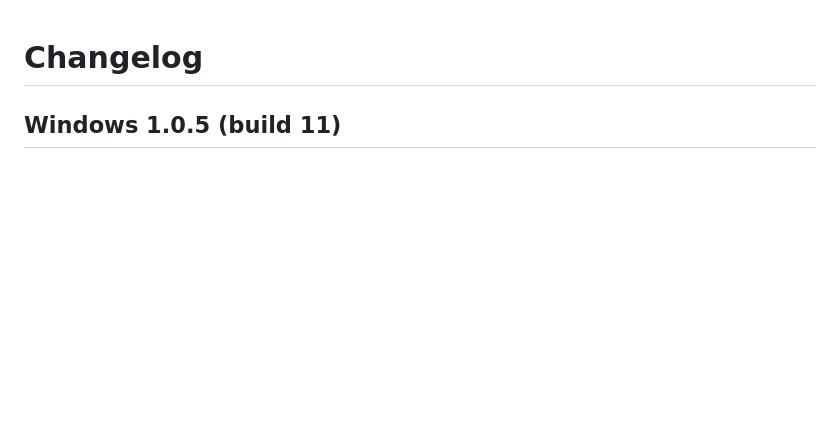
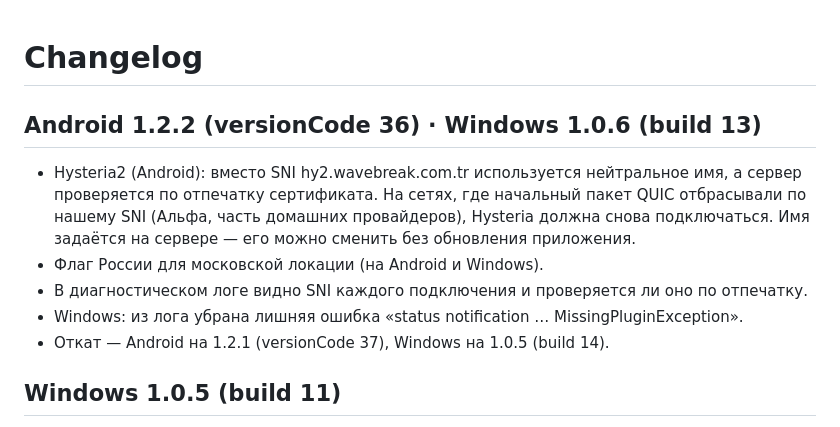
Before and after one commit to defloyder/wavebrake_project, a Markdown page: CHANGELOG.md, the part around the change. Drawn GitHub-style; blank space fills up the shorter version.

Commit message:
Release Android 1.2.2 (versionCode 36), Windows 1.0.6 (build 13)
Co-Authored-By: Claude Opus 5.5 <noreply@anthropic.com>

```diff
--- a/CHANGELOG.md
+++ b/CHANGELOG.md
@@ -1,4 +1,12 @@
 # Changelog
+
+## Android 1.2.2 (versionCode 36) · Windows 1.0.6 (build 13)
+
+- Hysteria2 (Android): вместо SNI hy2.wavebreak.com.tr используется нейтральное имя, а сервер проверяется по отпечатку сертификата. На сетях, где начальный пакет QUIC отбрасывали по нашему SNI (Альфа, часть домашних провайдеров), Hysteria должна снова подключаться. Имя задаётся на сервере — его можно сменить без обновления приложения.
+- Флаг России для московской локации (на Android и Windows).
+- В диагностическом логе видно SNI каждого подключения и проверяется ли оно по отпечатку.
+- Windows: из лога убрана лишняя ошибка «status notification … MissingPluginException».
+- Откат — Android на 1.2.1 (versionCode 37), Windows на 1.0.5 (build 14).
 
 ## Windows 1.0.5 (build 11)
 
```
